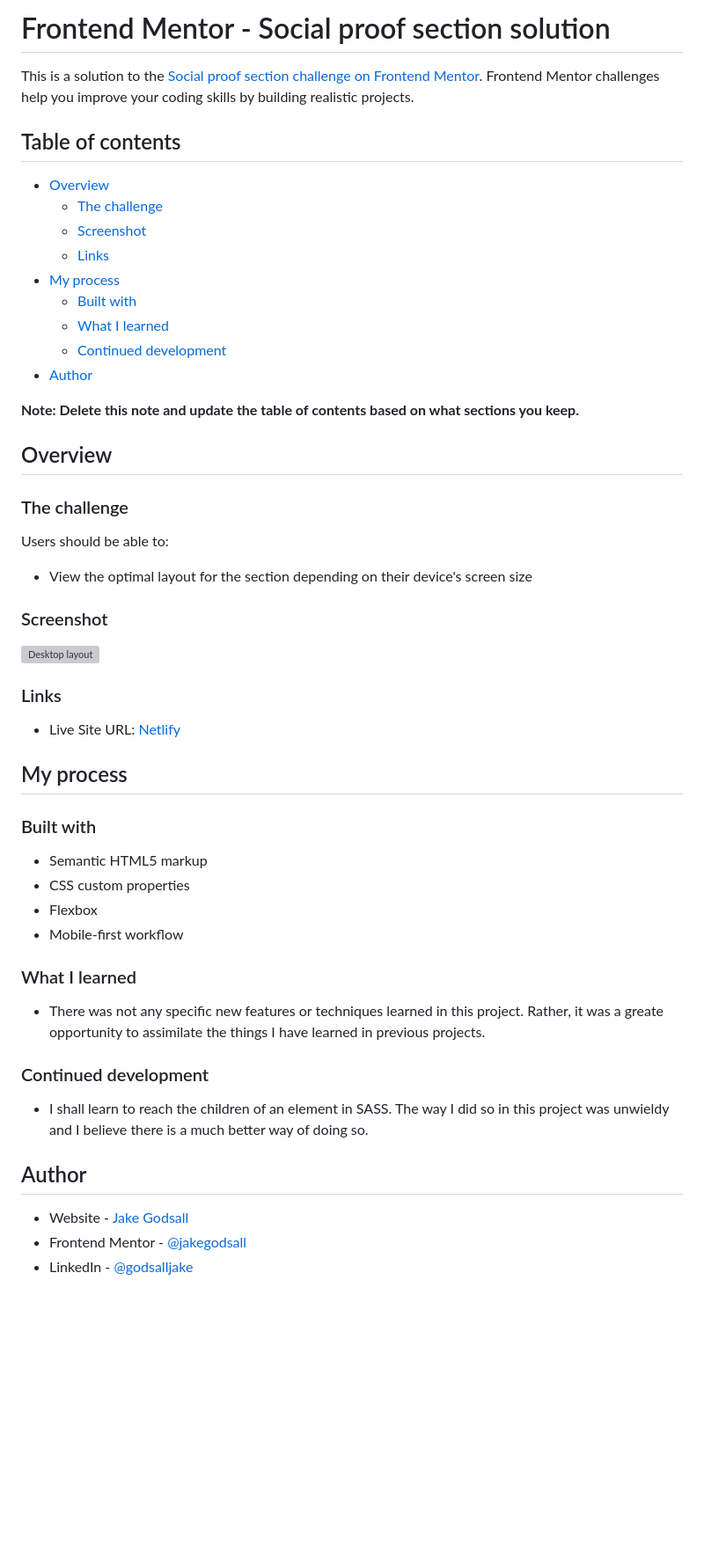
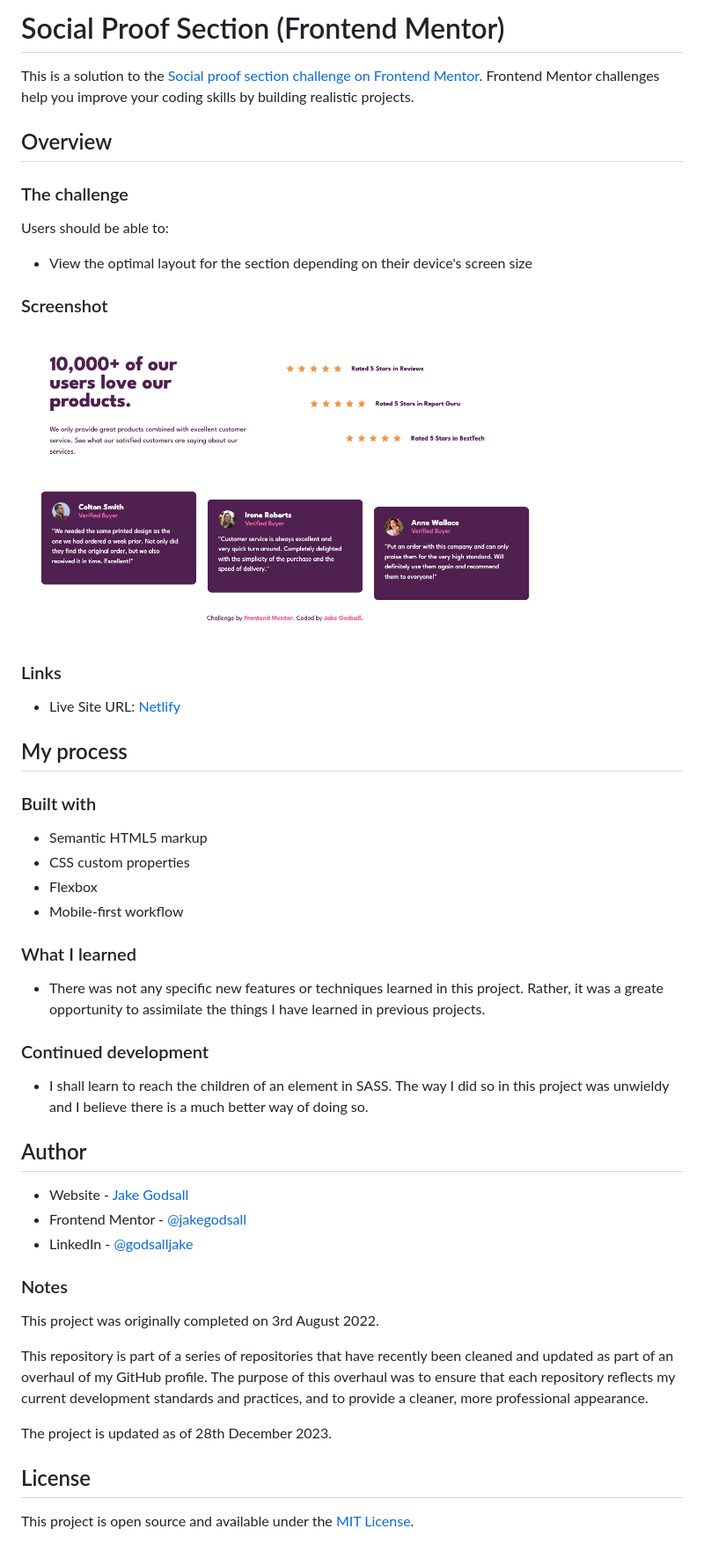
Before and after one commit to jakegodsall/fm-social-proof-section, a Markdown page: README.md, the part around the change. Shown: that part at 88% size. Rendered like a GitHub page; pictures changed too: complete/desktop-screenshot.png (added); blank space fills up the shorter version; grey boxes are pictures that could not be loaded.

```diff
--- a/README.md
+++ b/README.md
@@ -1,20 +1,6 @@
-# Frontend Mentor - Social proof section solution
+# Social Proof Section (Frontend Mentor)
 
 This is a solution to the [Social proof section challenge on Frontend Mentor](https://www.frontendmentor.io/challenges/social-proof-section-6e0qTv_bA). Frontend Mentor challenges help you improve your coding skills by building realistic projects.
-
-## Table of contents
-
-- [Overview](#overview)
-  - [The challenge](#the-challenge)
-  - [Screenshot](#screenshot)
-  - [Links](#links)
-- [My process](#my-process)
-  - [Built with](#built-with)
-  - [What I learned](#what-i-learned)
-  - [Continued development](#continued-development)
-- [Author](#author)
-
-**Note: Delete this note and update the table of contents based on what sections you keep.**
 
 ## Overview
 
@@ -22,35 +8,47 @@ This is a solution to the [Social proof section challenge on Frontend Mentor](ht
 
 Users should be able to:
 
-- View the optimal layout for the section depending on their device's screen size
+-   View the optimal layout for the section depending on their device's screen size
 
 ### Screenshot
 
-<img src="first-desktop.png" alt="Desktop layout" width=600px>
+<img src="./complete/desktop-screenshot.png" alt="Desktop layout" width=600px>
 
 ### Links
 
-- Live Site URL: [Netlify](https://jakegodsall-social-proof-section.netlify.app)
+-   Live Site URL: [Netlify](https://jakegodsall-social-proof-section.netlify.app)
 
 ## My process
 
 ### Built with
 
-- Semantic HTML5 markup
-- CSS custom properties
-- Flexbox
-- Mobile-first workflow
+-   Semantic HTML5 markup
+-   CSS custom properties
+-   Flexbox
+-   Mobile-first workflow
 
 ### What I learned
 
-- There was not any specific new features or techniques learned in this project. Rather, it was a greate opportunity to assimilate the things I have learned in previous projects.
+-   There was not any specific new features or techniques learned in this project. Rather, it was a greate opportunity to assimilate the things I have learned in previous projects.
 
 ### Continued development
 
-- I shall learn to reach the children of an element in SASS. The way I did so in this project was unwieldy and I believe there is a much better way of doing so.
+-   I shall learn to reach the children of an element in SASS. The way I did so in this project was unwieldy and I believe there is a much better way of doing so.
 
 ## Author
 
-- Website - [Jake Godsall](https://jakegodsall.com)
-- Frontend Mentor - [@jakegodsall](https://www.frontendmentor.io/profile/jakegodsall)
-- LinkedIn - [@godsalljake](https://www.linkedin.com/in/godsalljake/)
+-   Website - [Jake Godsall](https://jakegodsall.com)
+-   Frontend Mentor - [@jakegodsall](https://www.frontendmentor.io/profile/jakegodsall)
+-   LinkedIn - [@godsalljake](https://www.linkedin.com/in/godsalljake/)
+
+### Notes
+
+This project was originally completed on 3rd August 2022.
+
+This repository is part of a series of repositories that have recently been cleaned and updated as part of an overhaul of my GitHub profile. The purpose of this overhaul was to ensure that each repository reflects my current development standards and practices, and to provide a cleaner, more professional appearance.
+
+The project is updated as of 28th December 2023.
+
+## License
+
+This project is open source and available under the [MIT License](https://github.com/jakegodsall/fm-social-proof-section/blob/main/LICENSE).
```
Also changed, not shown: complete/first-desktop.png (deleted), complete/first-mobile.png (deleted), 3 other files.
